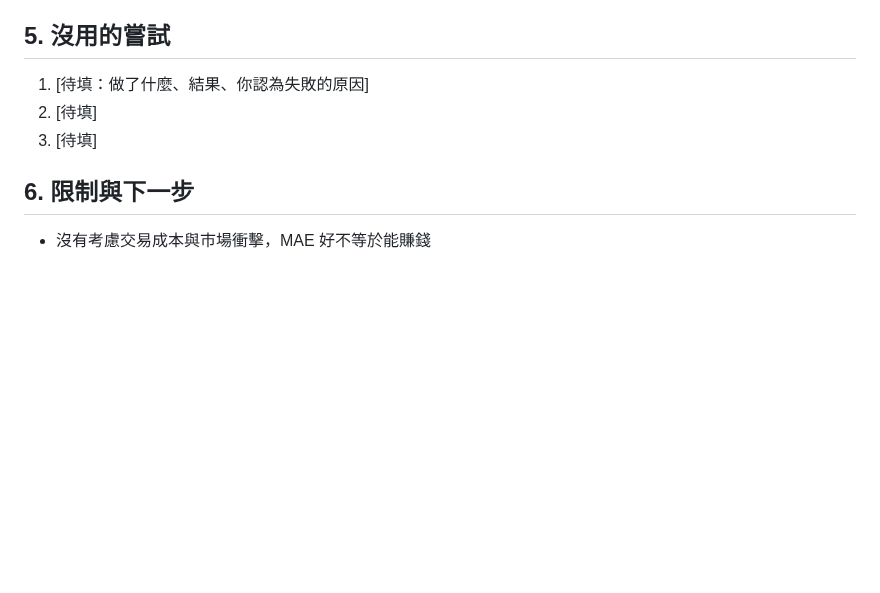
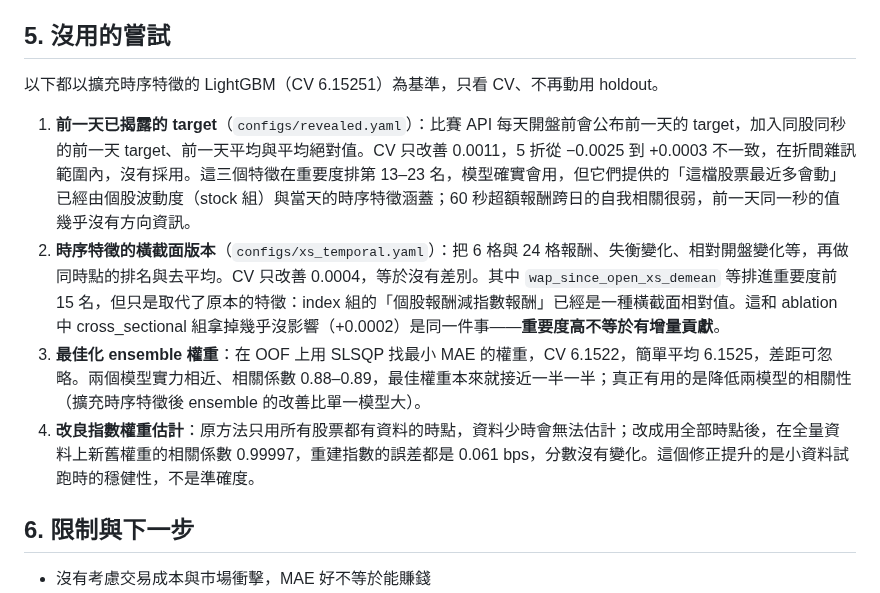
Before and after one commit to JamesLeeCY/optiver-close-auction, a Markdown page: README.md, the part around one of its changes. Rendered like a GitHub page; blank space fills up the shorter version.

```diff
--- a/README.md
+++ b/README.md
@@ -76,9 +78,14 @@ SHAP（原本特徵、最後一折的模型、驗證集抽 2 萬筆）依組加
 
 ## 5. 沒用的嘗試
 
-1. [待填：做了什麼、結果、你認為失敗的原因]
-2. [待填]
-3. [待填]
+<!-- 草稿：數字都是實驗結果，「原因」是推測，可改寫成自己的話 -->
+
+以下都以擴充時序特徵的 LightGBM（CV 6.15251）為基準，只看 CV、不再動用 holdout。
+
+1. **前一天已揭露的 target**（`configs/revealed.yaml`）：比賽 API 每天開盤前會公布前一天的 target，加入同股同秒的前一天 target、前一天平均與平均絕對值。CV 只改善 0.0011，5 折從 −0.0025 到 +0.0003 不一致，在折間雜訊範圍內，沒有採用。這三個特徵在重要度排第 13–23 名，模型確實會用，但它們提供的「這檔股票最近多會動」已經由個股波動度（stock 組）與當天的時序特徵涵蓋；60 秒超額報酬跨日的自我相關很弱，前一天同一秒的值幾乎沒有方向資訊。
+2. **時序特徵的橫截面版本**（`configs/xs_temporal.yaml`）：把 6 格與 24 格報酬、失衡變化、相對開盤變化等，再做同時點的排名與去平均。CV 只改善 0.0004，等於沒有差別。其中 `wap_since_open_xs_demean` 等排進重要度前 15 名，但只是取代了原本的特徵：index 組的「個股報酬減指數報酬」已經是一種橫截面相對值。這和 ablation 中 cross_sectional 組拿掉幾乎沒影響（+0.0002）是同一件事——**重要度高不等於有增量貢獻**。
+3. **最佳化 ensemble 權重**：在 OOF 上用 SLSQP 找最小 MAE 的權重，CV 6.1522，簡單平均 6.1525，差距可忽略。兩個模型實力相近、相關係數 0.88–0.89，最佳權重本來就接近一半一半；真正有用的是降低兩模型的相關性（擴充時序特徵後 ensemble 的改善比單一模型大）。
+4. **改良指數權重估計**：原方法只用所有股票都有資料的時點，資料少時會無法估計；改成用全部時點後，在全量資料上新舊權重的相關係數 0.99997，重建指數的誤差都是 0.061 bps，分數沒有變化。這個修正提升的是小資料試跑時的穩健性，不是準確度。
 
 ## 6. 限制與下一步
 
```
Also changed, not shown: other parts of README.md (+8 -5 lines), reports/results.png (added), 1 other file.
